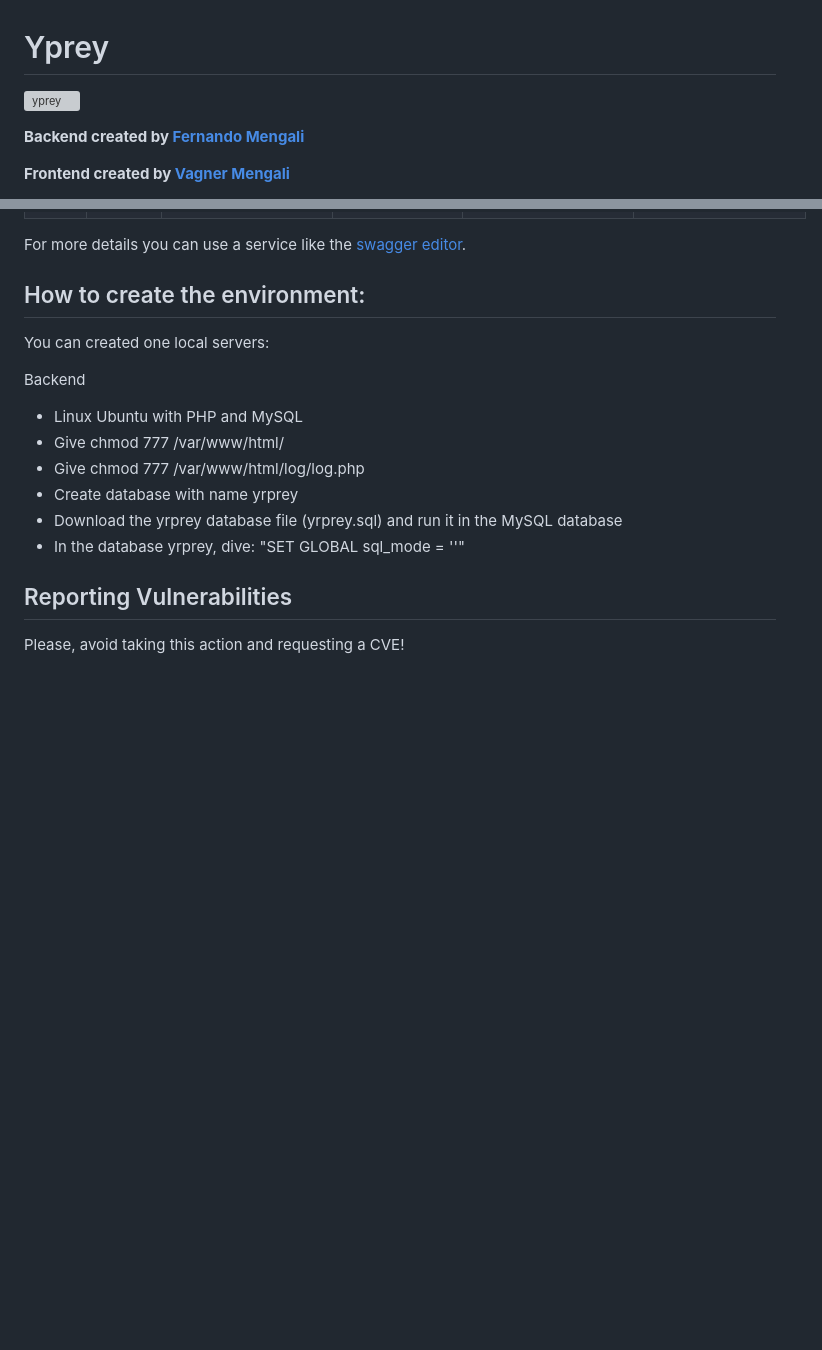
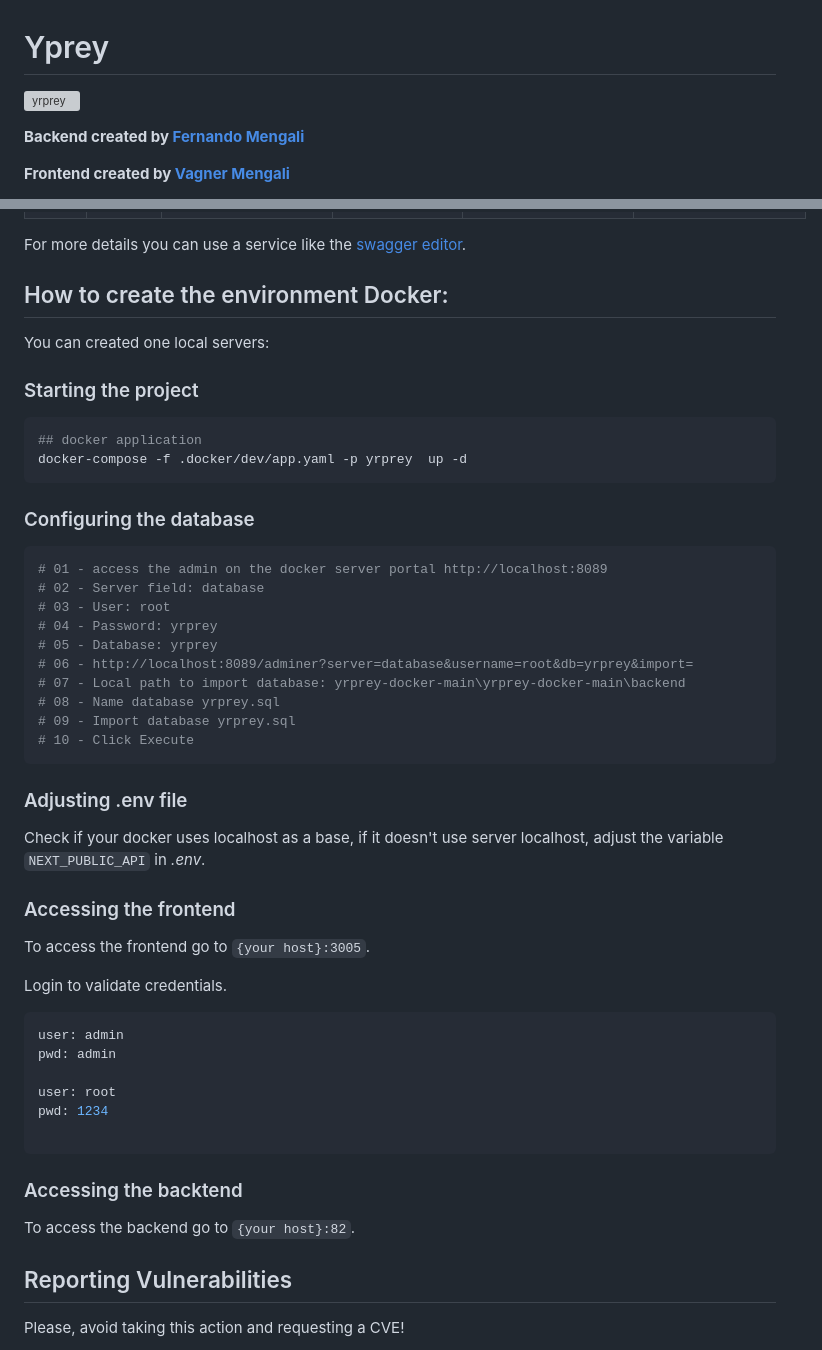
Before and after one commit to yrprey/yrprey-application, a Markdown page: README.md, 2 parts joined by grey strips. Drawn GitHub-style; blank space fills up the shorter version; grey boxes are pictures that could not be loaded.

Commit message:
Update README.md
Update Readme

````diff
--- a/README.md
+++ b/README.md
@@ -1,6 +1,6 @@
 # Yprey
 
-![yprey](https://i.imgur.com/zHoDJG9_d.webp?maxwidth=760&fidelity=grand)
+![yrprey](https://i.imgur.com/zHoDJG9_d.webp?maxwidth=760&fidelity=grand)
 
 **Backend created by [Fernando Mengali](https://www.linkedin.com/in/fernando-mengali-273504142/)**
 
@@ -54,16 +54,57 @@ Complete table with endpoint routes, vulnerability details and a comparison betw
 For more details you can use a service like the [swagger editor](https://editor.swagger.io).
 
 
-## How to create the environment:
+## How to create the environment Docker:
 You can created one local servers:
 
-Backend
-- Linux Ubuntu with PHP and MySQL
-- Give chmod 777 /var/www/html/
-- Give chmod 777 /var/www/html/log/log.php
-- Create database with name yrprey
-- Download the yrprey database file (yrprey.sql) and run it in the MySQL database
-- In the database yrprey, dive: "SET GLOBAL sql_mode = ''"
+### Starting the project
+
+```sh
+## docker application
+docker-compose -f .docker/dev/app.yaml -p yrprey  up -d
+```
+
+
+### Configuring the database
+
+```sh
+# 01 - access the admin on the docker server portal http://localhost:8089
+# 02 - Server field: database
+# 03 - User: root
+# 04 - Password: yrprey
+# 05 - Database: yrprey
+# 06 - http://localhost:8089/adminer?server=database&username=root&db=yrprey&import=
+# 07 - Local path to import database: yrprey-docker-main\yrprey-docker-main\backend
+# 08 - Name database yrprey.sql
+# 09 - Import database yrprey.sql
+# 10 - Click Execute
+```
+
+### Adjusting .env file
+
+Check if your docker uses localhost as a base, if it doesn't use server localhost, adjust the variable `NEXT_PUBLIC_API` in *.env*.
+
+
+### Accessing the frontend
+
+To access the frontend go to `{your host}:3005`.
+
+Login to validate credentials.
+
+```sh
+user: admin
+pwd: admin
+
+user: root
+pwd: 1234
+
+```
+
+### Accessing the backtend
+
+To access the backend go to `{your host}:82`.
+
+
 
 ## Reporting Vulnerabilities
 
````
